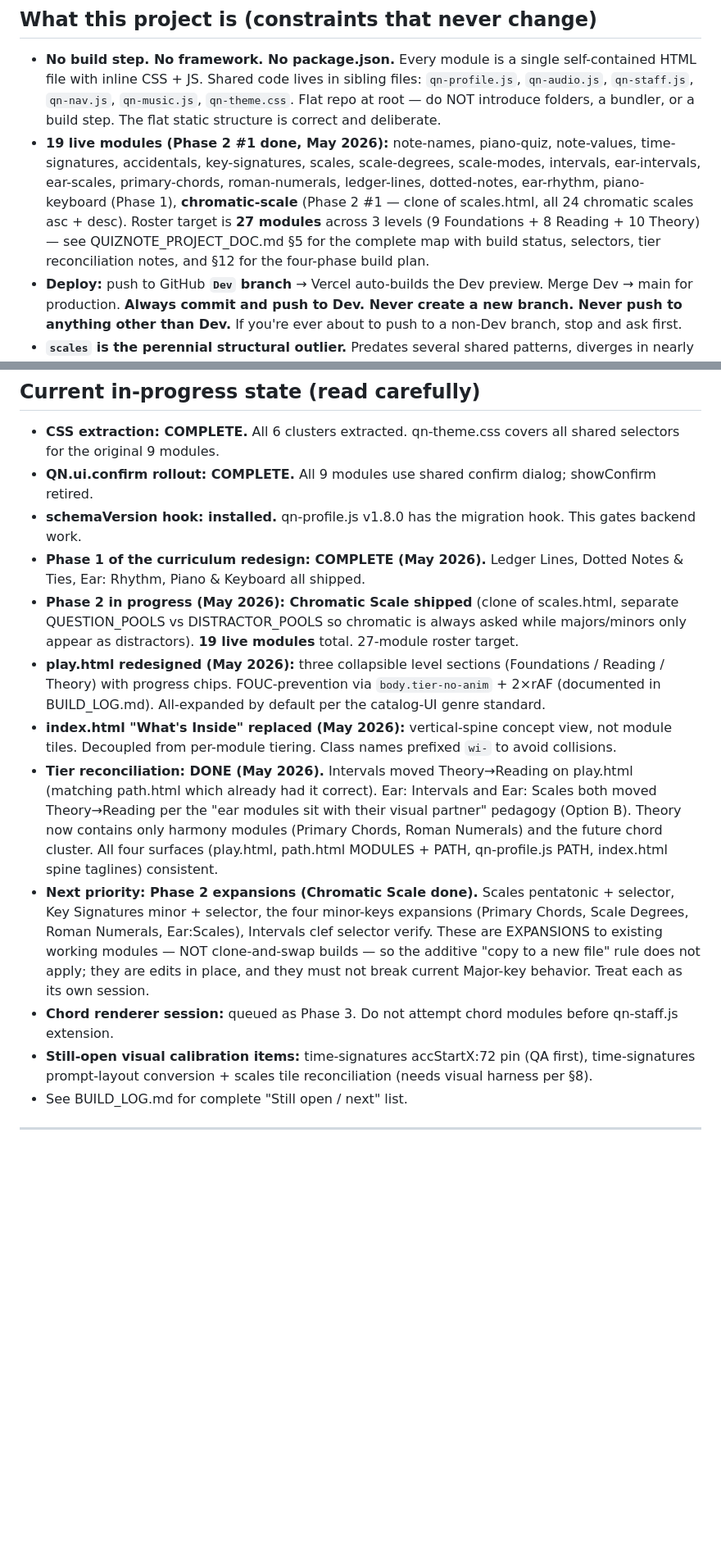
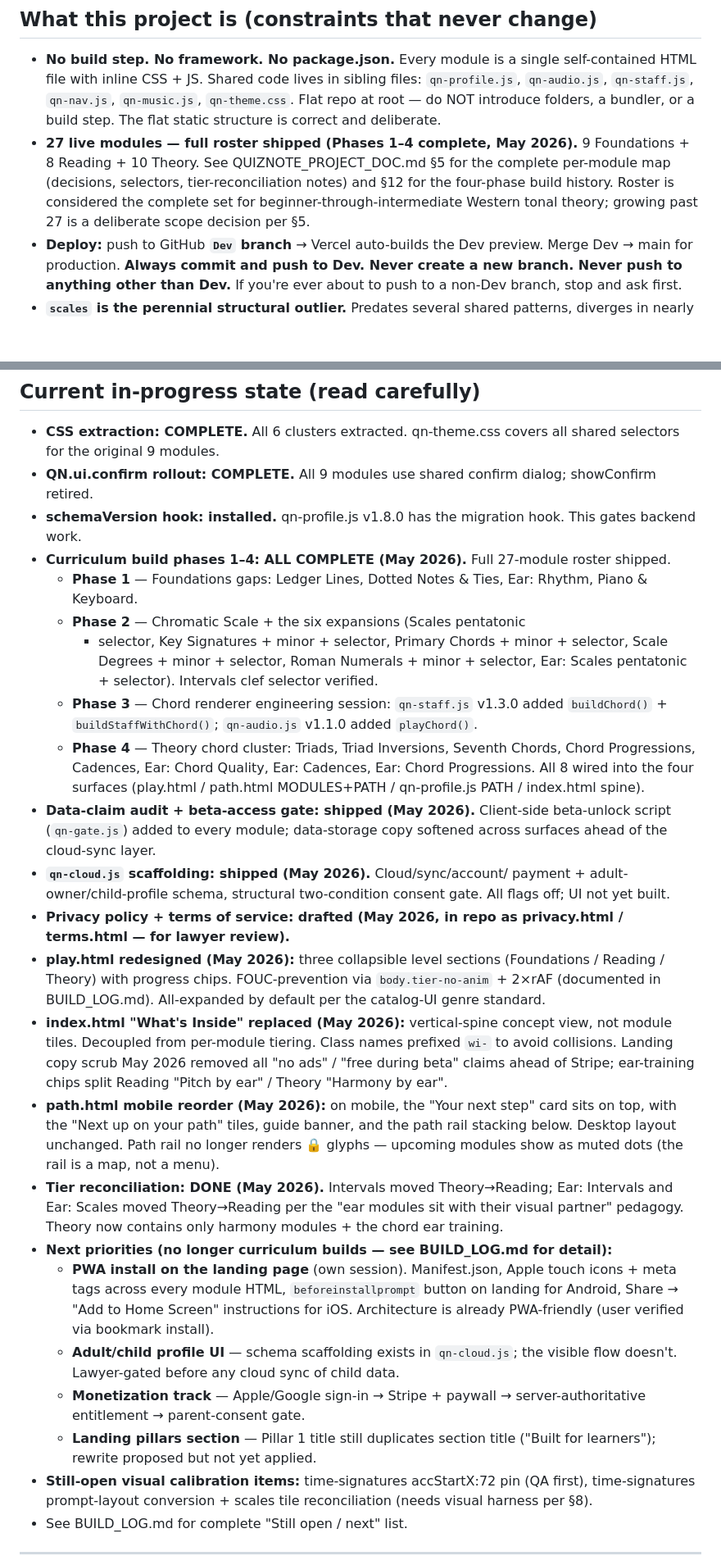
Before and after one commit to ToDevFor25/quiznote, a Markdown page: CLAUDE.md, 2 parts joined by grey strips. Shown at 82% size. Rendered like a GitHub page; blank space fills up the shorter version.

Commit message:
Doc reconciliation: update CLAUDE.md + project doc to current state
The autonomous-module-builds branch (merged into Dev via PR #55) shipped
Phases 2, 3, and 4 — the full 27-module roster is live. CLAUDE.md and
QUIZNOTE_PROJECT_DOC.md still described "19 live modules / Phase 3
queued." Reconciling.

CLAUDE.md:
- "19 live modules" -> "27 live modules — full roster shipped"
- "Phase 2 in progress / Chord renderer queued as Phase 3" replaced with
  per-phase summary of Phases 1-4 (all DONE)
- New "Next priorities" list: PWA install, adult/child profile UI,
  monetization track, landing pillars rewrite
- Added shipped-but-undocumented items: qn-cloud.js scaffolding, beta-
  access gate, data-claim audit, privacy/terms drafts, path.html mobile
  reorder, landing copy scrub

QUIZNOTE_PROJECT_DOC.md:
- §12 headline: "19 of 27 modules live" -> "27 of 27 — full roster
  shipped (Phases 1-4 complete)"
- §5 Phase 2 italic expansion notes on modules 10, 11, 12, 14, 16, 18,
  19 flipped from future-pointing to past-pointing, with brief detail on
  what shipped in each case

Co-Authored-By: Claude Opus 4.7 (1M context) <noreply@anthropic.com>

```diff
--- a/CLAUDE.md
+++ b/CLAUDE.md
@@ -45,14 +45,12 @@ anything. This is the handshake — it catches stale docs before they cause dama
   files: `qn-profile.js`, `qn-audio.js`, `qn-staff.js`, `qn-nav.js`,
   `qn-music.js`, `qn-theme.css`. Flat repo at root — do NOT introduce folders,
   a bundler, or a build step. The flat static structure is correct and deliberate.
-- **19 live modules (Phase 2 #1 done, May 2026):** note-names, piano-quiz,
-  note-values, time-signatures, accidentals, key-signatures, scales, scale-degrees,
-  scale-modes, intervals, ear-intervals, ear-scales, primary-chords, roman-numerals,
-  ledger-lines, dotted-notes, ear-rhythm, piano-keyboard (Phase 1), **chromatic-scale**
-  (Phase 2 #1 — clone of scales.html, all 24 chromatic scales asc + desc). Roster
-  target is **27 modules** across 3 levels (9 Foundations + 8 Reading + 10 Theory)
-  — see QUIZNOTE_PROJECT_DOC.md §5 for the complete map with build status,
-  selectors, tier reconciliation notes, and §12 for the four-phase build plan.
+- **27 live modules — full roster shipped (Phases 1–4 complete, May 2026).**
+  9 Foundations + 8 Reading + 10 Theory. See QUIZNOTE_PROJECT_DOC.md §5 for
+  the complete per-module map (decisions, selectors, tier-reconciliation notes)
+  and §12 for the four-phase build history. Roster is considered the
+  complete set for beginner-through-intermediate Western tonal theory; growing
+  past 27 is a deliberate scope decision per §5.
 - **Deploy:** push to GitHub **`Dev` branch** → Vercel auto-builds the Dev
   preview. Merge Dev → main for production. **Always commit and push to Dev.
   Never create a new branch. Never push to anything other than Dev.** If
@@ -271,35 +269,63 @@ For any future CSS work:
   showConfirm retired.
 - **schemaVersion hook: installed.** qn-profile.js v1.8.0 has the migration
   hook. This gates backend work.
-- **Phase 1 of the curriculum redesign: COMPLETE (May 2026).** Ledger Lines,
-  Dotted Notes & Ties, Ear: Rhythm, Piano & Keyboard all shipped.
-- **Phase 2 in progress (May 2026): Chromatic Scale shipped** (clone of
-  scales.html, separate QUESTION_POOLS vs DISTRACTOR_POOLS so chromatic is
-  always asked while majors/minors only appear as distractors). **19 live
-  modules** total. 27-module roster target.
+- **Curriculum build phases 1–4: ALL COMPLETE (May 2026).** Full 27-module
+  roster shipped.
+    - **Phase 1** — Foundations gaps: Ledger Lines, Dotted Notes & Ties,
+      Ear: Rhythm, Piano & Keyboard.
+    - **Phase 2** — Chromatic Scale + the six expansions (Scales pentatonic
+      + selector, Key Signatures + minor + selector, Primary Chords +
+      minor + selector, Scale Degrees + minor + selector, Roman Numerals +
+      minor + selector, Ear: Scales pentatonic + selector). Intervals
+      clef selector verified.
+    - **Phase 3** — Chord renderer engineering session: `qn-staff.js`
+      v1.3.0 added `buildChord()` + `buildStaffWithChord()`; `qn-audio.js`
+      v1.1.0 added `playChord()`.
+    - **Phase 4** — Theory chord cluster: Triads, Triad Inversions,
+      Seventh Chords, Chord Progressions, Cadences, Ear: Chord Quality,
+      Ear: Cadences, Ear: Chord Progressions. All 8 wired into the four
+      surfaces (play.html / path.html MODULES+PATH / qn-profile.js PATH /
+      index.html spine).
+- **Data-claim audit + beta-access gate: shipped (May 2026).** Client-side
+  beta-unlock script (`qn-gate.js`) added to every module; data-storage
+  copy softened across surfaces ahead of the cloud-sync layer.
+- **`qn-cloud.js` scaffolding: shipped (May 2026).** Cloud/sync/account/
+  payment + adult-owner/child-profile schema, structural two-condition
+  consent gate. All flags off; UI not yet built.
+- **Privacy policy + terms of service: drafted (May 2026, in repo as
+  privacy.html / terms.html — for lawyer review).**
 - **play.html redesigned (May 2026):** three collapsible level sections
   (Foundations / Reading / Theory) with progress chips. FOUC-prevention via
   `body.tier-no-anim` + 2×rAF (documented in BUILD_LOG.md). All-expanded by
   default per the catalog-UI genre standard.
 - **index.html "What's Inside" replaced (May 2026):** vertical-spine concept
   view, not module tiles. Decoupled from per-module tiering. Class names
-  prefixed `wi-` to avoid collisions.
-- **Tier reconciliation: DONE (May 2026).** Intervals moved Theory→Reading
-  on play.html (matching path.html which already had it correct). Ear:
-  Intervals and Ear: Scales both moved Theory→Reading per the "ear modules
-  sit with their visual partner" pedagogy (Option B). Theory now contains
-  only harmony modules (Primary Chords, Roman Numerals) and the future chord
-  cluster. All four surfaces (play.html, path.html MODULES + PATH,
-  qn-profile.js PATH, index.html spine taglines) consistent.
-- **Next priority: Phase 2 expansions (Chromatic Scale done).** Scales
-  pentatonic + selector, Key Signatures minor + selector, the four minor-keys
-  expansions (Primary Chords, Scale Degrees, Roman Numerals, Ear:Scales),
-  Intervals clef selector verify. These are EXPANSIONS to existing working
-  modules — NOT clone-and-swap builds — so the additive "copy to a new file"
-  rule does not apply; they are edits in place, and they must not break
-  current Major-key behavior. Treat each as its own session.
-- **Chord renderer session:** queued as Phase 3. Do not attempt chord modules
-  before qn-staff.js extension.
+  prefixed `wi-` to avoid collisions. Landing copy scrub May 2026 removed
+  all "no ads" / "free during beta" claims ahead of Stripe; ear-training
+  chips split Reading "Pitch by ear" / Theory "Harmony by ear".
+- **path.html mobile reorder (May 2026):** on mobile, the "Your next
+  step" card sits on top, with the "Next up on your path" tiles, guide
+  banner, and the path rail stacking below. Desktop layout unchanged.
+  Path rail no longer renders 🔒 glyphs — upcoming modules show as
+  muted dots (the rail is a map, not a menu).
+- **Tier reconciliation: DONE (May 2026).** Intervals moved Theory→Reading;
+  Ear: Intervals and Ear: Scales moved Theory→Reading per the
+  "ear modules sit with their visual partner" pedagogy. Theory now
+  contains only harmony modules + the chord ear training.
+- **Next priorities (no longer curriculum builds — see BUILD_LOG.md for
+  detail):**
+    - **PWA install on the landing page** (own session). Manifest.json,
+      Apple touch icons + meta tags across every module HTML,
+      `beforeinstallprompt` button on landing for Android, Share →
+      "Add to Home Screen" instructions for iOS. Architecture is already
+      PWA-friendly (user verified via bookmark install).
+    - **Adult/child profile UI** — schema scaffolding exists in
+      `qn-cloud.js`; the visible flow doesn't. Lawyer-gated before any
+      cloud sync of child data.
+    - **Monetization track** — Apple/Google sign-in → Stripe + paywall →
+      server-authoritative entitlement → parent-consent gate.
+    - **Landing pillars section** — Pillar 1 title still duplicates section
+      title ("Built for learners"); rewrite proposed but not yet applied.
 - **Still-open visual calibration items:** time-signatures accStartX:72 pin
   (QA first), time-signatures prompt-layout conversion + scales tile
   reconciliation (needs visual harness per §8).
```
Also changed, not shown: QUIZNOTE_PROJECT_DOC.md (+8 -8 lines).
